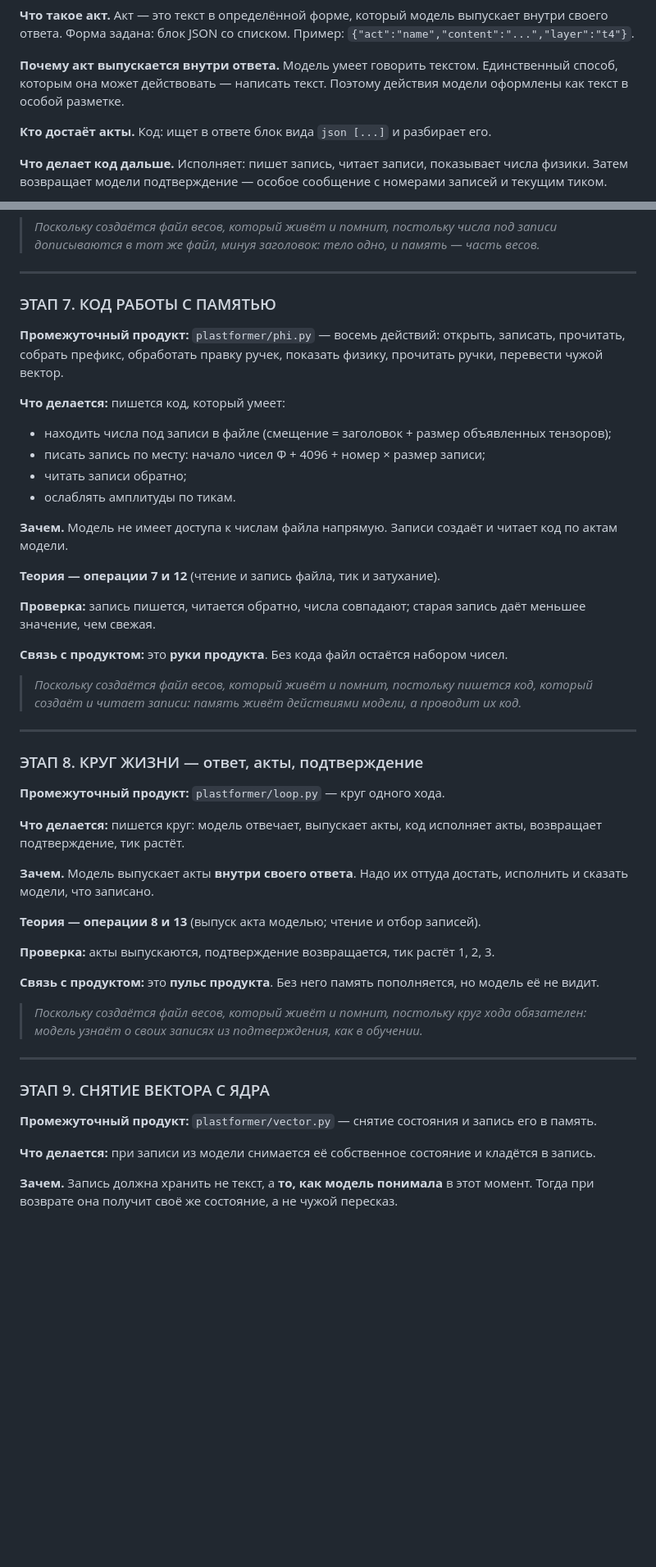
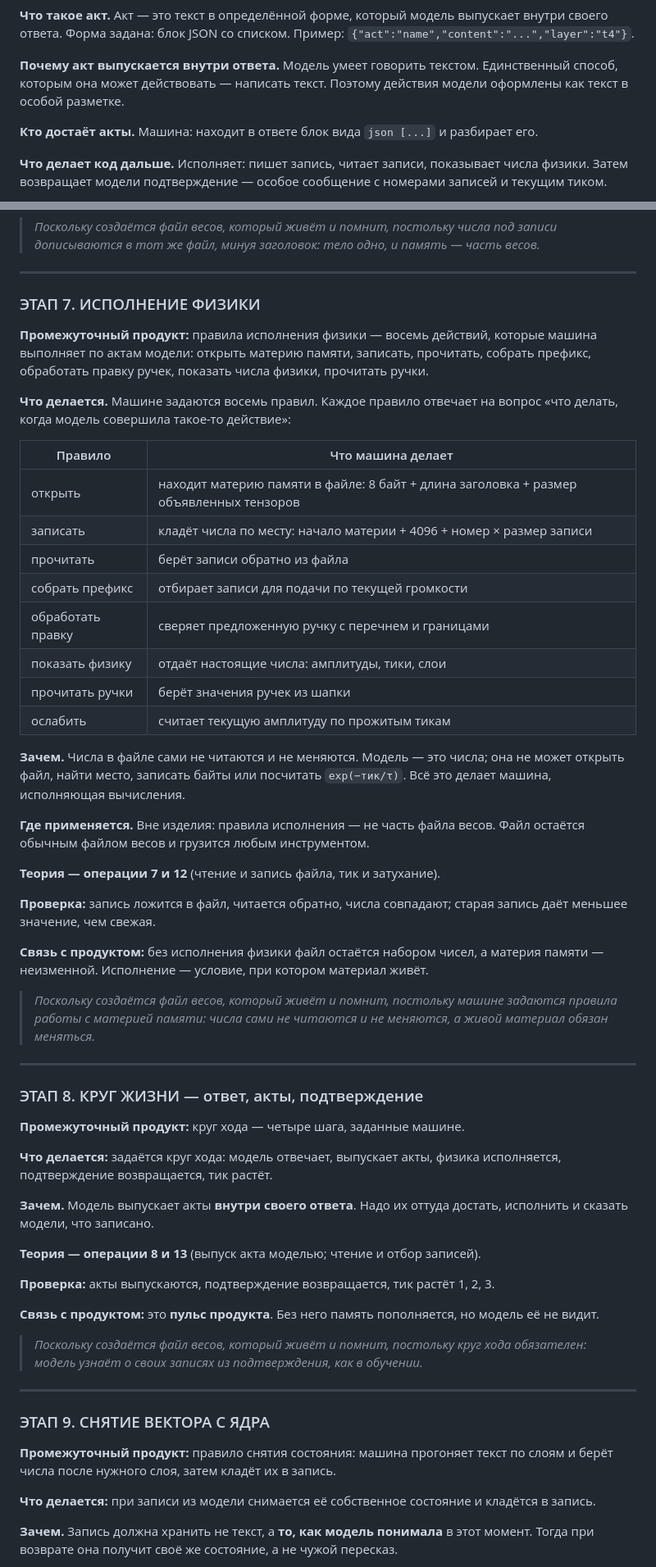
Before and after one commit to alexenti-code/plastformer, a Markdown page: docs/FULL-PLAN.ru.md, 2 parts joined by grey strips. Shown at 82% size. GitHub-like rendering; blank space fills up the shorter version.

Commit message:
THE CODE AS AN ACTOR REMOVED FROM THE PLAN, and the final product stated first. WHAT I HAD DONE WRONG: I introduced the word code as if it were a party inside the artifact, and that created a contradiction that existed only in my text - the Constitution says physics is supplied by code, the Glossary says that code lives outside the artifact, AGENTS says the artifact is one file, and together those three read as an artifact with no physics in it. The owner named the cause: PlastFormer is a transformer with a dedicated memory matter, and the matter is taught to handle its own memory. Three parts, all of them inside the weight file, and no fourth. VERIFIED BEFORE WRITING: the file loads and returns exactly its 1324 declared tensors, while 1.5 GB of memory matter stays untouched; the file loads in any tool that handles weights - MLX, LM Studio, Ollama. The final product is a weight file, arranged like any weight file. WHAT THE PLAN NOW SAYS AT THE TOP: the final product is a weight file, its one difference is that part of its numbers is set aside for records and those numbers change as the model works, and everything else about it is ordinary. PlastFormer is stated as the transformer with dedicated memory matter whose matter is taught to handle its own memory, with a table of the three parts and where each comes from. Stage 7 is no longer code for memory - it is the EXECUTION OF PHYSICS, eight rules the machine follows on the models acts, each named: open the memory matter, write, read, assemble the prefix, handle a dial change, show the physics numbers, read the dials, weaken. The stage states plainly that numbers neither read nor change themselves, that the model is numbers and cannot open a file, find an offset, write bytes or compute a decay, that all of this is done by the machine that executes computations, that the rules of execution are not part of the artifact, and that the file remains an ordinary weight file. Stage 8 became the turn cycle as four steps given to the machine. Two intermediate products that named a file path instead of a product were rewritten, a duplicated line was removed, and the phrases about a memory section or a section after the weights are gone - zero occurrences of code as an actor and zero of a section.

````diff
--- a/docs/FULL-PLAN.ru.md
+++ b/docs/FULL-PLAN.ru.md
@@ -186,7 +206,7 @@
 
 **Почему акт выпускается внутри ответа.** Модель умеет говорить текстом. Единственный способ, которым она может действовать — написать текст. Поэтому действия модели оформлены как текст в особой разметке.
 
-**Кто достаёт акты.** Код: ищет в ответе блок вида ```json [...]``` и разбирает его.
+**Кто достаёт акты.** Машина: находит в ответе блок вида ```json [...]``` и разбирает его.
 
 **Что делает код дальше.** Исполняет: пишет запись, читает записи, показывает числа физики. Затем возвращает модели подтверждение — особое сообщение с номерами записей и текущим тиком.
 
@@ -442,33 +462,42 @@
 
 ---
 
-### ЭТАП 7. КОД РАБОТЫ С ПАМЯТЬЮ
+### ЭТАП 7. ИСПОЛНЕНИЕ ФИЗИКИ
 
-**Промежуточный продукт:** `plastformer/phi.py` — восемь действий: открыть, записать, прочитать, собрать префикс, обработать правку ручек, показать физику, прочитать ручки, перевести чужой вектор.
+**Промежуточный продукт:** правила исполнения физики — восемь действий, которые машина выполняет по актам модели: открыть материю памяти, записать, прочитать, собрать префикс, обработать правку ручек, показать числа физики, прочитать ручки.
 
-**Что делается:** пишется код, который умеет:
-- находить числа под записи в файле (смещение = заголовок + размер объявленных тензоров);
-- писать запись по месту: начало чисел Φ + 4096 + номер × размер записи;
-- читать записи обратно;
-- ослаблять амплитуды по тикам.
+**Что делается.** Машине задаются восемь правил. Каждое правило отвечает на вопрос «что делать, когда модель совершила такое-то действие»:
 
-**Зачем.** Модель не имеет доступа к числам файла напрямую. Записи создаёт и читает код по актам модели.
+| Правило | Что машина делает |
+|---|---|
+| открыть | находит материю памяти в файле: 8 байт + длина заголовка + размер объявленных тензоров |
+| записать | кладёт числа по месту: начало материи + 4096 + номер × размер записи |
+| прочитать | берёт записи обратно из файла |
+| собрать префикс | отбирает записи для подачи по текущей громкости |
+| обработать правку | сверяет предложенную ручку с перечнем и границами |
+| показать физику | отдаёт настоящие числа: амплитуды, тики, слои |
+| прочитать ручки | берёт значения ручек из шапки |
+| ослабить | считает текущую амплитуду по прожитым тикам |
+
+**Зачем.** Числа в файле сами не читаются и не меняются. Модель — это числа; она не может открыть файл, найти место, записать байты или посчитать `exp(−тик/τ)`. Всё это делает машина, исполняющая вычисления.
+
+**Где применяется.** Вне изделия: правила исполнения — не часть файла весов. Файл остаётся обычным файлом весов и грузится любым инструментом.
 
 **Теория — операции 7 и 12** (чтение и запись файла, тик и затухание).
 
-**Проверка:** запись пишется, читается обратно, числа совпадают; старая запись даёт меньшее значение, чем свежая.
+**Проверка:** запись ложится в файл, читается обратно, числа совпадают; старая запись даёт меньшее значение, чем свежая.
 
-**Связь с продуктом:** это **руки продукта**. Без кода файл остаётся набором чисел.
+**Связь с продуктом:** без исполнения физики файл остаётся набором чисел, а материя памяти — неизменной. Исполнение — условие, при котором материал живёт.
 
-> *Поскольку создаётся файл весов, который живёт и помнит, постольку пишется код, который создаёт и читает записи: память живёт действиями модели, а проводит их код.*
+> *Поскольку создаётся файл весов, который живёт и помнит, постольку машине задаются правила работы с материей памяти: числа сами не читаются и не меняются, а живой материал обязан меняться.*
 
 ---
 
 ### ЭТАП 8. КРУГ ЖИЗНИ — ответ, акты, подтверждение
 
-**Промежуточный продукт:** `plastformer/loop.py` — круг одного хода.
+**Промежуточный продукт:** круг хода — четыре шага, заданные машине.
 
-**Что делается:** пишется круг: модель отвечает, выпускает акты, код исполняет акты, возвращает подтверждение, тик растёт.
+**Что делается:** задаётся круг хода: модель отвечает, выпускает акты, физика исполняется, подтверждение возвращается, тик растёт.
 
 **Зачем.** Модель выпускает акты **внутри своего ответа**. Надо их оттуда достать, исполнить и сказать модели, что записано.
 
@@ -484,7 +513,7 @@
 
 ### ЭТАП 9. СНЯТИЕ ВЕКТОРА С ЯДРА
 
-**Промежуточный продукт:** `plastformer/vector.py` — снятие состояния и запись его в память.
+**Промежуточный продукт:** правило снятия состояния: машина прогоняет текст по слоям и берёт числа после нужного слоя, затем кладёт их в запись.
 
 **Что делается:** при записи из модели снимается её собственное состояние и кладётся в запись.
 
````
Also changed, not shown: other parts of docs/FULL-PLAN.ru.md (+24 -4 lines).
